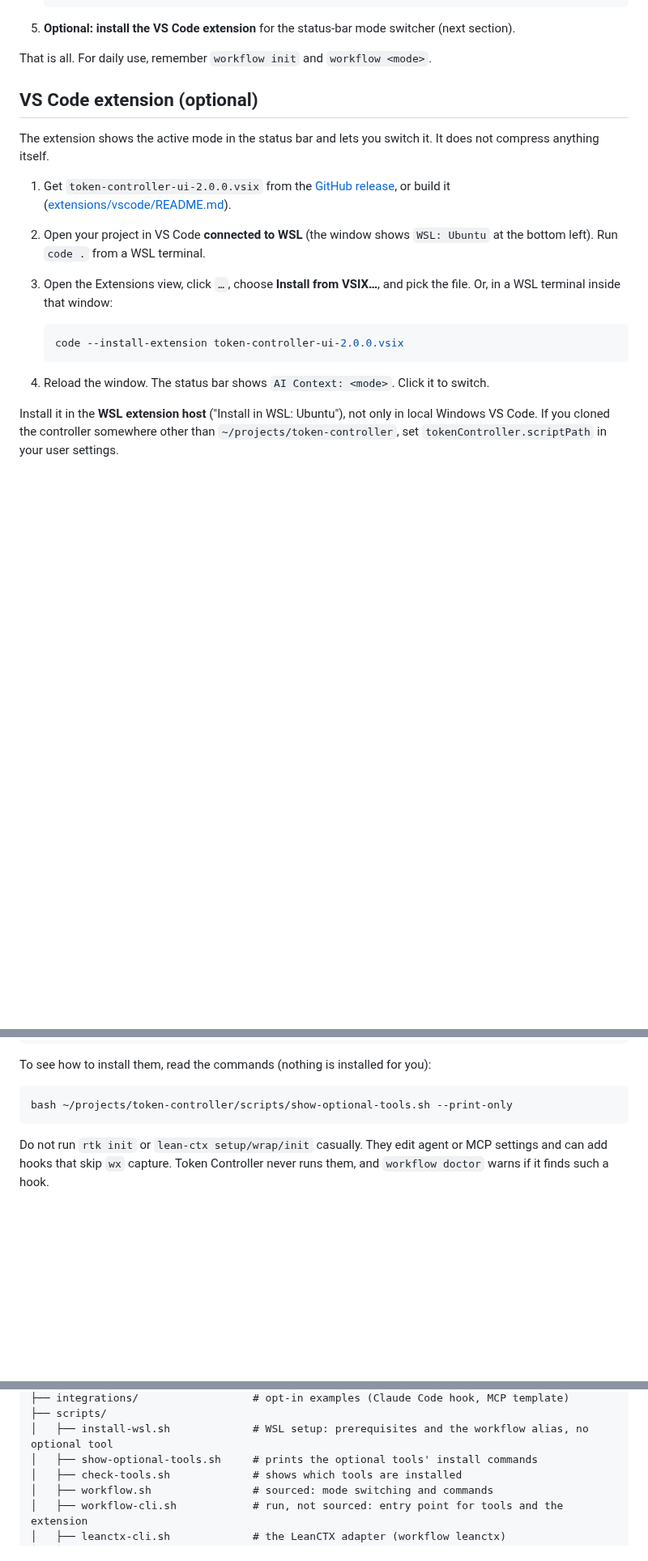
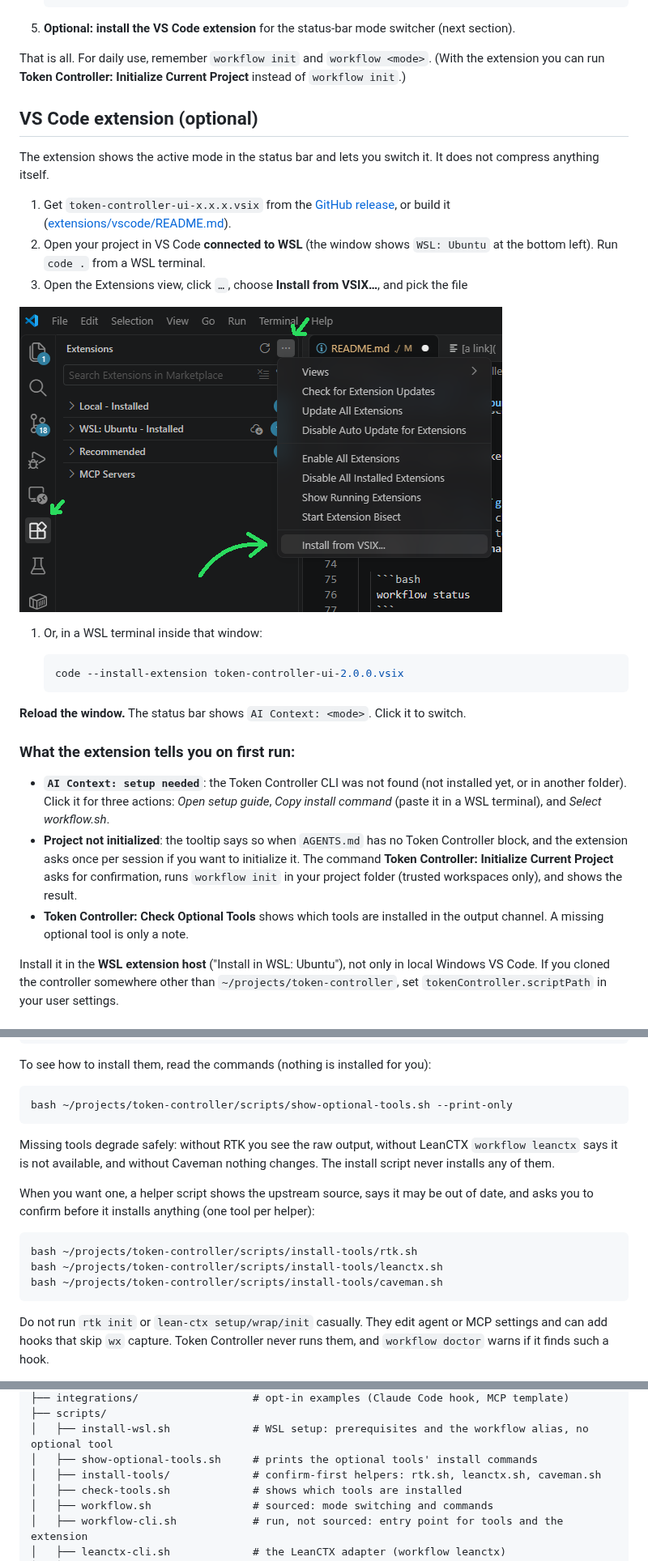
Before and after one commit to juhanikol/token-controller, a Markdown page: README.md, 3 parts joined by grey strips. Shown at 81% size. Drawn GitHub-style; pictures changed too: image/README/1791410318765.png (added); blank space fills up the shorter version.

````diff
--- a/README.md
+++ b/README.md
@@ -82,20 +84,31 @@ Token Controller is tested on **WSL 2 with Ubuntu**, with VS Code connected to t
    ```
 5. **Optional: install the VS Code extension** for the status-bar mode switcher (next section).
 
-That is all. For daily use, remember `workflow init` and `workflow <mode>`.
+That is all. For daily use, remember `workflow init` and `workflow <mode>`. (With the extension you can run **Token Controller: Initialize Current Project** instead of `workflow init`.)
 
 ## VS Code extension (optional)
 
 The extension shows the active mode in the status bar and lets you switch it. It does not compress anything itself.
 
-1. Get `token-controller-ui-2.0.0.vsix` from the [GitHub release](https://github.com/juhanikol/token-controller/releases), or build it ([extensions/vscode/README.md](extensions/vscode/README.md)).
+1. Get `token-controller-ui-x.x.x.vsix` from the [GitHub release](https://github.com/juhanikol/token-controller/releases), or build it ([extensions/vscode/README.md](extensions/vscode/README.md)).
 2. Open your project in VS Code **connected to WSL** (the window shows `WSL: Ubuntu` at the bottom left). Run `code .` from a WSL terminal.
-3. Open the Extensions view, click `…`, choose **Install from VSIX…**, and pick the file. Or, in a WSL terminal inside that window:
+3. Open the Extensions view, click `…`, choose **Install from VSIX…**, and pick the file
+
+![1791410318765](image/README/1791410318765.png)
+
+1. Or, in a WSL terminal inside that window:
 
    ```bash
    code --install-extension token-controller-ui-2.0.0.vsix
    ```
-4. Reload the window. The status bar shows `AI Context: <mode>`. Click it to switch.
+
+**Reload the window.** The status bar shows `AI Context: <mode>`. Click it to switch.
+
+### What the extension tells you on first run:
+
+* **`AI Context: setup needed`**: the Token Controller CLI was not found (not installed yet, or in another folder). Click it for three actions: *Open setup guide*, *Copy install command* (paste it in a WSL terminal), and *Select workflow.sh*.
+* **Project not initialized**: the tooltip says so when `AGENTS.md` has no Token Controller block, and the extension asks once per session if you want to initialize it. The command **Token Controller: Initialize Current Project** asks for confirmation, runs `workflow init` in your project folder (trusted workspaces only), and shows the result.
+* **Token Controller: Check Optional Tools** shows which tools are installed in the output channel. A missing optional tool is only a note.
 
 Install it in the **WSL extension host** ("Install in WSL: Ubuntu"), not only in local Windows VS Code. If you cloned the controller somewhere other than `~/projects/token-controller`, set `tokenController.scriptPath` in your user settings.
 
@@ -145,6 +158,16 @@ To see how to install them, read the commands (nothing is installed for you):
 
 ```bash
 bash ~/projects/token-controller/scripts/show-optional-tools.sh --print-only
+```
+
+Missing tools degrade safely: without RTK you see the raw output, without LeanCTX `workflow leanctx` says it is not available, and without Caveman nothing changes. The install script never installs any of them.
+
+When you want one, a helper script shows the upstream source, says it may be out of date, and asks you to confirm before it installs anything (one tool per helper):
+
+```bash
+bash ~/projects/token-controller/scripts/install-tools/rtk.sh
+bash ~/projects/token-controller/scripts/install-tools/leanctx.sh
+bash ~/projects/token-controller/scripts/install-tools/caveman.sh
 ```
 
 Do not run `rtk init` or `lean-ctx setup/wrap/init` casually. They edit agent or MCP settings and can add hooks that skip `wx` capture. Token Controller never runs them, and `workflow doctor` warns if it finds such a hook.
@@ -338,6 +361,7 @@ token-controller/
 ├── scripts/
 │   ├── install-wsl.sh             # WSL setup: prerequisites and the workflow alias, no optional tool
 │   ├── show-optional-tools.sh     # prints the optional tools' install commands
+│   ├── install-tools/             # confirm-first helpers: rtk.sh, leanctx.sh, caveman.sh
 │   ├── check-tools.sh             # shows which tools are installed
 │   ├── workflow.sh                # sourced: mode switching and commands
 │   ├── workflow-cli.sh            # run, not sourced: entry point for tools and the extension
````
Also changed, not shown: other parts of README.md (+9 -7 lines), extensions/vscode/CHANGELOG.md (+1 -0 lines), extensions/vscode/README.md (+17 -0 lines), scripts/install-tools/README.md (added, +15 -0 lines), 14 other files.
